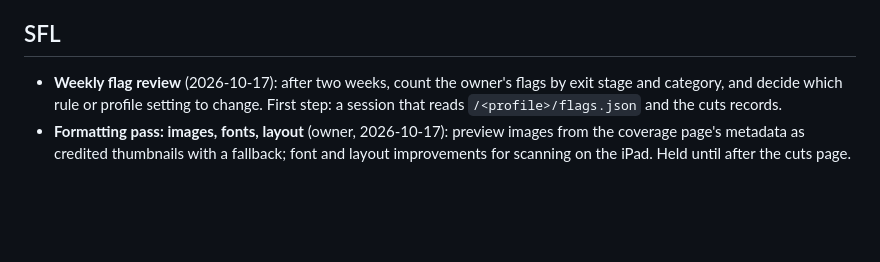
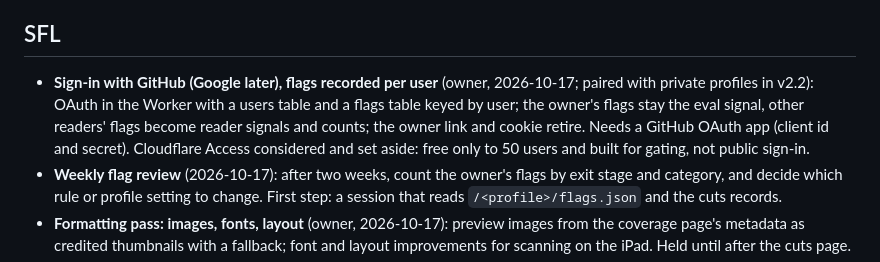
Before and after one commit to ptrcksmth/personal-paper, a Markdown page: _active-projects/v2-1-public-news-profile/_project-tracker-v2-1-public-news-profile.md, the part around the change. GitHub-like rendering; blank space fills up the shorter version.

Commit message:
Track sign-in with per-user flags as SFL, paired with private profiles
Co-Authored-By: Claude Fable 5.1 <noreply@anthropic.com>
Claude-Session: https://claude.ai/code/session_01VU7jYxauqruWwp18UdzPD6

```diff
--- a/_active-projects/v2-1-public-news-profile/_project-tracker-v2-1-public-news-profile.md
+++ b/_active-projects/v2-1-public-news-profile/_project-tracker-v2-1-public-news-profile.md
@@ -14,6 +14,7 @@
 
 ## SFL
 
+- **Sign-in with GitHub (Google later), flags recorded per user** (owner, 2026-10-17; paired with private profiles in v2.2): OAuth in the Worker with a users table and a flags table keyed by user; the owner's flags stay the eval signal, other readers' flags become reader signals and counts; the owner link and cookie retire. Needs a GitHub OAuth app (client id and secret). Cloudflare Access considered and set aside: free only to 50 users and built for gating, not public sign-in.
 - **Weekly flag review** (2026-10-17): after two weeks, count the owner's flags by exit stage and category, and decide which rule or profile setting to change. First step: a session that reads `/<profile>/flags.json` and the cuts records.
 - **Formatting pass: images, fonts, layout** (owner, 2026-10-17): preview images from the coverage page's metadata as credited thumbnails with a fallback; font and layout improvements for scanning on the iPad. Held until after the cuts page.
 - **Edition increment for multiple runs per day** (owner, 2026-10-17): keep date URLs; add an incrementor when a second edition is produced on the same day.
```
Also changed, not shown: _active-projects/_project-tracker-root.md (+1 -1 lines).
